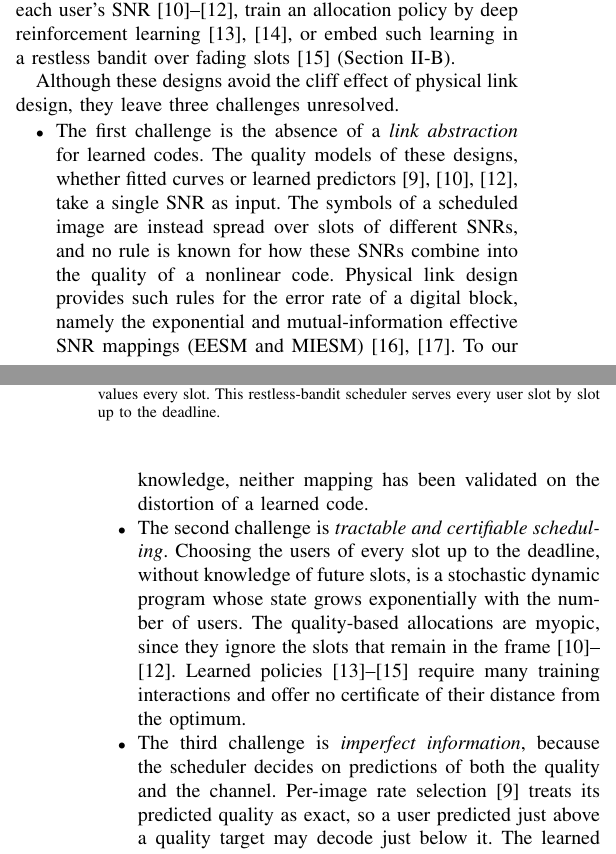
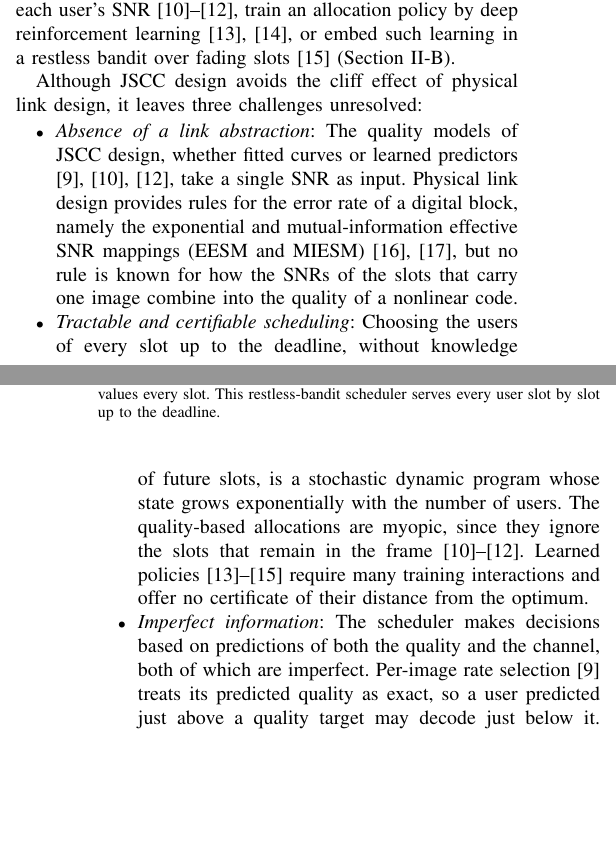
Before and after one commit to matthewwang16czap/JSCCwClaude, a LaTeX paper (jscc/paper/main.tex, which reads jscc/paper/sections/introduction.tex): two parts of the columns of pages 1 and 2 of 8, joined at a grey line, cut so that both start at the same text, the shorter picture padded with empty space. Compiled offline with pdfLaTeX; a missing font is replaced by an installed copy or a similar font; a LaTeX package or settings file that is missing is left out.

Commit message:
Introduction, paragraph 3: the authors' revision, with three fixes
The authors' paragraph 3, list layout unchanged, with three fixes:
"JSCC design ... it leaves" (it was "they leave"); "how the SNRs of the
slots that carry one image combine" (it was "how these SNRs information
combine", which had no antecedent); "the channel, both of which are
imperfect" (it was "which are imperfect information"). The two closing
sentences are kept, since paragraph 4 opens "To answer these
questions". The outline follows.

Co-Authored-By: Claude Opus 5.5 <noreply@anthropic.com>
Claude-Session: https://claude.ai/code/session_01AfFQKKXfvRN22VpEyjXMXf

```diff
--- a/jscc/paper/sections/introduction.tex
+++ b/jscc/paper/sections/introduction.tex
@@ -53,27 +53,24 @@ scheduler serves every user slot by slot up to the deadline.}
 \label{fig:overview}
 \end{figure}
 
-Although these designs avoid the cliff effect of physical link design, they leave three challenges
-unresolved.
+Although JSCC design avoids the cliff effect of physical link design, it leaves three challenges
+unresolved:
 \begin{itemize}
-\item The first challenge is the absence of a \emph{link abstraction} for learned codes. The
-quality models of these designs, whether fitted curves or learned predictors
-\cite{Yan22,Zhang23,Hou26}, take a single SNR as input. The symbols of a scheduled image are
-instead spread over slots of different SNRs, and no rule is known for how these SNRs combine into
-the quality of a nonlinear code. Physical link design provides such rules for the error rate of a
-digital block, namely the exponential and mutual-information effective SNR mappings (EESM and
-MIESM) \cite{Ericsson03,EMD09}. To our knowledge, neither mapping has been validated on the
-distortion of a learned code.
-\item The second challenge is \emph{tractable and certifiable scheduling}. Choosing the users of
-every slot up to the deadline, without knowledge of future slots, is a stochastic dynamic program
-whose state grows exponentially with the number of users. The quality-based allocations are myopic,
-since they ignore the slots that remain in the frame \cite{Yan22,Xia24,Hou26}. Learned policies
+\item \emph{Absence of a link abstraction}: The quality models of JSCC design, whether fitted curves
+or learned predictors \cite{Yan22,Zhang23,Hou26}, take a single SNR as input. Physical link design
+provides rules for the error rate of a digital block, namely the exponential and mutual-information
+effective SNR mappings (EESM and MIESM) \cite{Ericsson03,EMD09}, but no rule is known for how the
+SNRs of the slots that carry one image combine into the quality of a nonlinear code.
+\item \emph{Tractable and certifiable scheduling}: Choosing the users of every slot up to the
+deadline, without knowledge of future slots, is a stochastic dynamic program whose state grows
+exponentially with the number of users. The quality-based allocations are myopic, since they ignore
+the slots that remain in the frame \cite{Yan22,Xia24,Hou26}. Learned policies
 \cite{Wang22,Zhang23t,McDowell26} require many training interactions and offer no certificate of
 their distance from the optimum.
-\item The third challenge is \emph{imperfect information}, because the scheduler decides on
-predictions of both the quality and the channel. Per-image rate selection \cite{Zhang23} treats its
-predicted quality as exact, so a user predicted just above a quality target may decode just below
-it. The learned restless-bandit scheduler likewise assumes exact channel knowledge
+\item \emph{Imperfect information}: The scheduler makes decisions based on predictions of both the
+quality and the channel, both of which are imperfect. Per-image rate selection \cite{Zhang23}
+treats its predicted quality as exact, so a user predicted just above a quality target may decode
+just below it. The learned restless-bandit scheduler likewise assumes exact channel knowledge
 \cite{McDowell26}. Moreover, the advantage that motivates these designs was measured against an
 idealized digital link with exact channel knowledge and capacity-achieving codes
 \cite{Bourtsoulatze19,Kurka20}. Whether this advantage persists under the reports of a real base
```
Also changed, not shown: jscc/docs/INTRO_OUTLINE.md (+11 -14 lines), jscc/paper/main.pdf.
